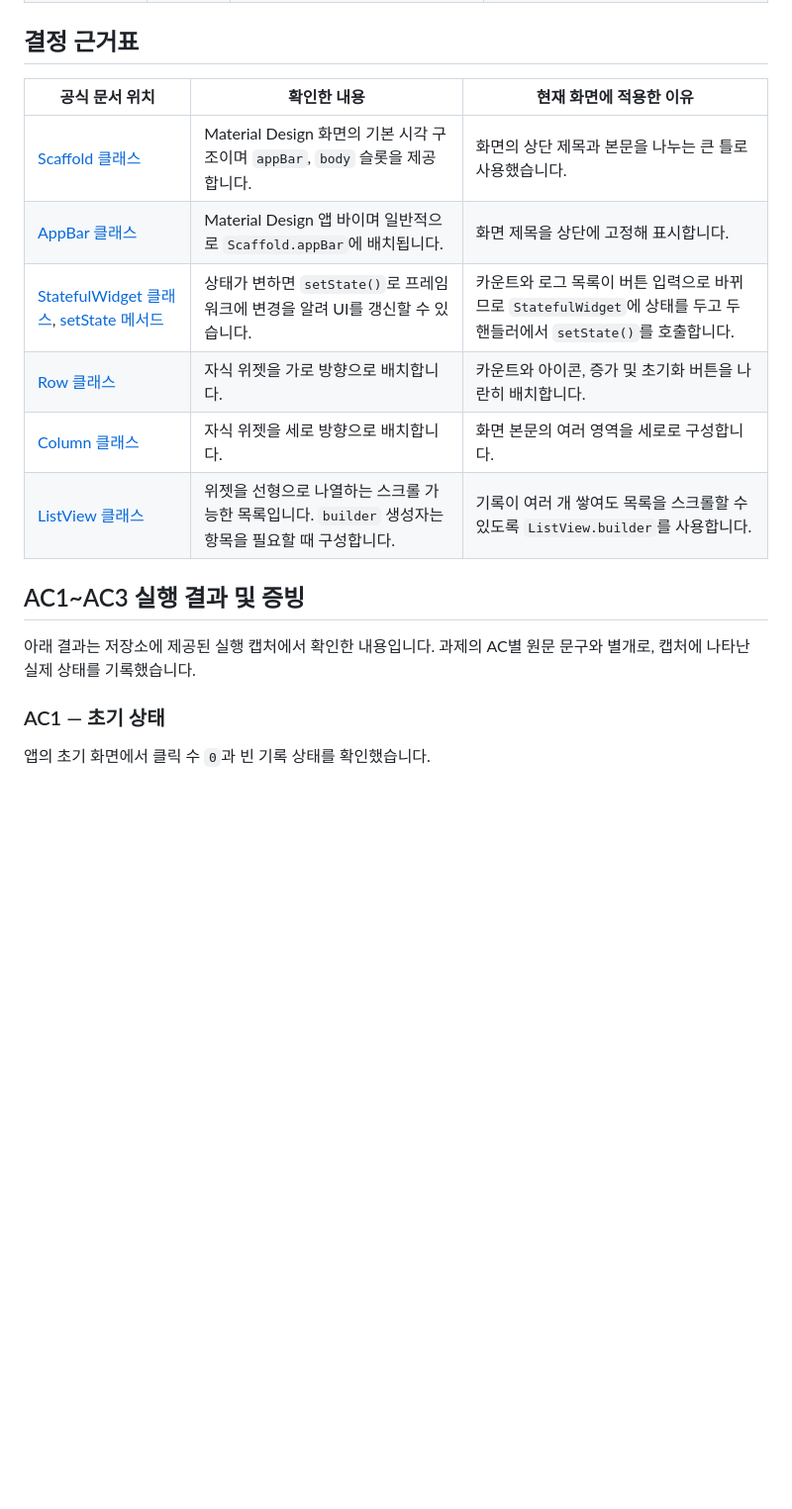
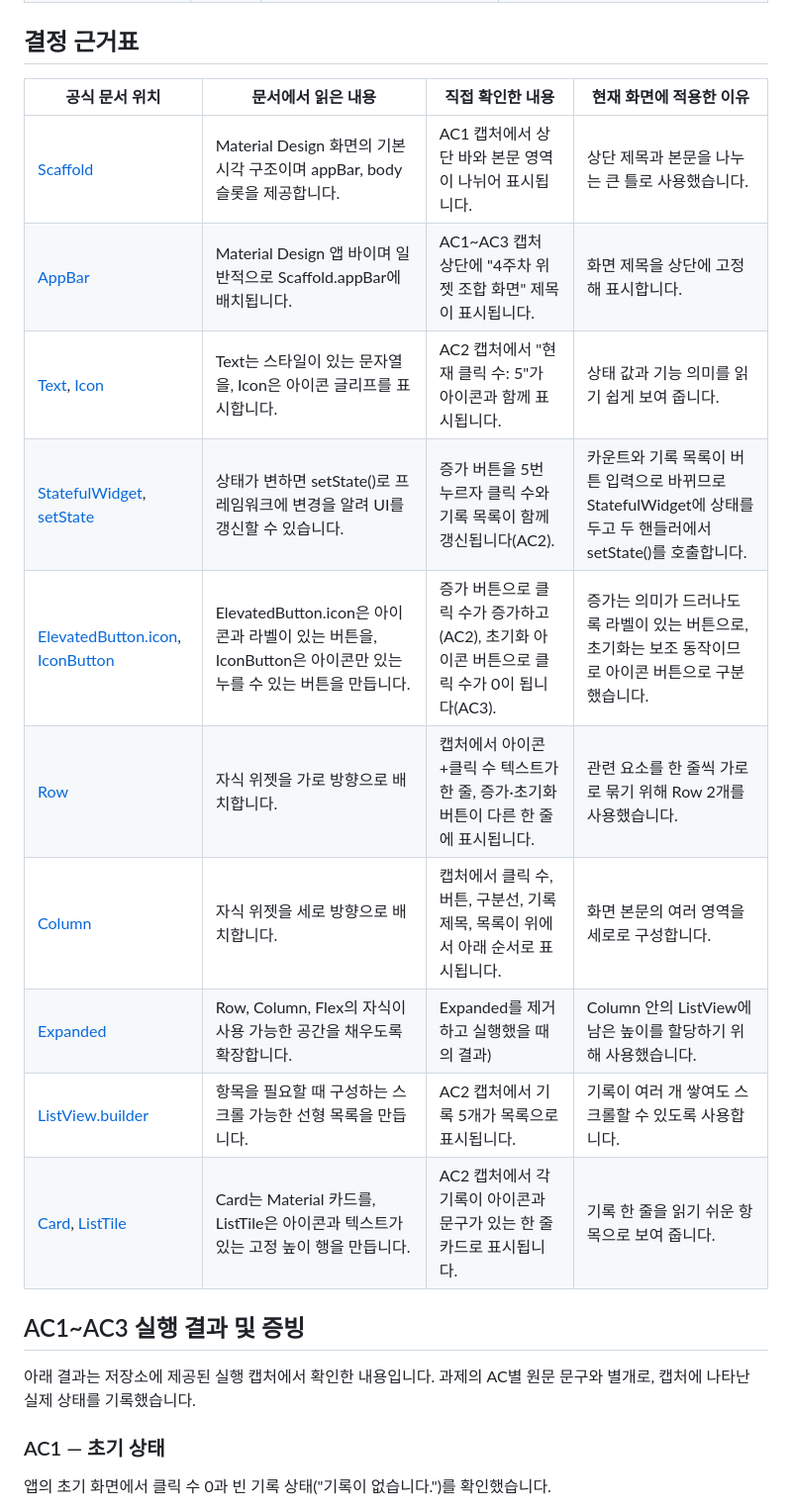
Before and after one commit to chuns3hun/week04_widget_lab, a Markdown page: README.md, the part around one of its changes. Shown at 99% size. Drawn GitHub-style; blank space fills up the shorter version.

```diff
--- a/README.md
+++ b/README.md
@@ -27,14 +29,18 @@ Flutter 위젯을 조합해 클릭 수를 관리하는 모바일 화면을 구
 
 ## 결정 근거표
 
-| 공식 문서 위치 | 확인한 내용 | 현재 화면에 적용한 이유 |
-|---|---|---|
-| [Scaffold 클래스](https://api.flutter.dev/flutter/material/Scaffold-class.html) | Material Design 화면의 기본 시각 구조이며 `appBar`, `body` 슬롯을 제공합니다. | 화면의 상단 제목과 본문을 나누는 큰 틀로 사용했습니다. |
-| [AppBar 클래스](https://api.flutter.dev/flutter/material/AppBar-class.html) | Material Design 앱 바이며 일반적으로 `Scaffold.appBar`에 배치됩니다. | 화면 제목을 상단에 고정해 표시합니다. |
-| [StatefulWidget 클래스](https://api.flutter.dev/flutter/widgets/StatefulWidget-class.html), [setState 메서드](https://api.flutter.dev/flutter/widgets/State/setState.html) | 상태가 변하면 `setState()`로 프레임워크에 변경을 알려 UI를 갱신할 수 있습니다. | 카운트와 로그 목록이 버튼 입력으로 바뀌므로 `StatefulWidget`에 상태를 두고 두 핸들러에서 `setState()`를 호출합니다. |
-| [Row 클래스](https://api.flutter.dev/flutter/widgets/Row-class.html) | 자식 위젯을 가로 방향으로 배치합니다. | 카운트와 아이콘, 증가 및 초기화 버튼을 나란히 배치합니다. |
-| [Column 클래스](https://api.flutter.dev/flutter/widgets/Column-class.html) | 자식 위젯을 세로 방향으로 배치합니다. | 화면 본문의 여러 영역을 세로로 구성합니다. |
-| [ListView 클래스](https://api.flutter.dev/flutter/widgets/ListView-class.html) | 위젯을 선형으로 나열하는 스크롤 가능한 목록입니다. `builder` 생성자는 항목을 필요할 때 구성합니다. | 기록이 여러 개 쌓여도 목록을 스크롤할 수 있도록 `ListView.builder`를 사용합니다. |
+| 공식 문서 위치 | 문서에서 읽은 내용 | 직접 확인한 내용 | 현재 화면에 적용한 이유 |
+|---|---|---|---|
+| [Scaffold](https://api.flutter.dev/flutter/material/Scaffold-class.html) | Material Design 화면의 기본 시각 구조이며 appBar, body 슬롯을 제공합니다. | AC1 캡처에서 상단 바와 본문 영역이 나뉘어 표시됩니다. | 상단 제목과 본문을 나누는 큰 틀로 사용했습니다. |
+| [AppBar](https://api.flutter.dev/flutter/material/AppBar-class.html) | Material Design 앱 바이며 일반적으로 Scaffold.appBar에 배치됩니다. | AC1~AC3 캡처 상단에 "4주차 위젯 조합 화면" 제목이 표시됩니다. | 화면 제목을 상단에 고정해 표시합니다. |
+| [Text](https://api.flutter.dev/flutter/widgets/Text-class.html), [Icon](https://api.flutter.dev/flutter/widgets/Icon-class.html) | Text는 스타일이 있는 문자열을, Icon은 아이콘 글리프를 표시합니다. | AC2 캡처에서 "현재 클릭 수: 5"가 아이콘과 함께 표시됩니다. | 상태 값과 기능 의미를 읽기 쉽게 보여 줍니다. |
+| [StatefulWidget](https://api.flutter.dev/flutter/widgets/StatefulWidget-class.html), [setState](https://api.flutter.dev/flutter/widgets/State/setState.html) | 상태가 변하면 setState()로 프레임워크에 변경을 알려 UI를 갱신할 수 있습니다. | 증가 버튼을 5번 누르자 클릭 수와 기록 목록이 함께 갱신됩니다(AC2). | 카운트와 기록 목록이 버튼 입력으로 바뀌므로 StatefulWidget에 상태를 두고 두 핸들러에서 setState()를 호출합니다. |
+| [ElevatedButton.icon](https://api.flutter.dev/flutter/material/ElevatedButton/ElevatedButton.icon.html), [IconButton](https://api.flutter.dev/flutter/material/IconButton-class.html) | ElevatedButton.icon은 아이콘과 라벨이 있는 버튼을, IconButton은 아이콘만 있는 누를 수 있는 버튼을 만듭니다. | 증가 버튼으로 클릭 수가 증가하고(AC2), 초기화 아이콘 버튼으로 클릭 수가 0이 됩니다(AC3). | 증가는 의미가 드러나도록 라벨이 있는 버튼으로, 초기화는 보조 동작이므로 아이콘 버튼으로 구분했습니다. |
+| [Row](https://api.flutter.dev/flutter/widgets/Row-class.html) | 자식 위젯을 가로 방향으로 배치합니다. | 캡처에서 아이콘+클릭 수 텍스트가 한 줄, 증가·초기화 버튼이 다른 한 줄에 표시됩니다. | 관련 요소를 한 줄씩 가로로 묶기 위해 Row 2개를 사용했습니다. |
+| [Column](https://api.flutter.dev/flutter/widgets/Column-class.html) | 자식 위젯을 세로 방향으로 배치합니다. | 캡처에서 클릭 수, 버튼, 구분선, 기록 제목, 목록이 위에서 아래 순서로 표시됩니다. | 화면 본문의 여러 영역을 세로로 구성합니다. |
+| [Expanded](https://api.flutter.dev/flutter/widgets/Expanded-class.html) | Row, Column, Flex의 자식이 사용 가능한 공간을 채우도록 확장합니다. | Expanded를 제거하고 실행했을 때의 결과) | Column 안의 ListView에 남은 높이를 할당하기 위해 사용했습니다. |
+| [ListView.builder](https://api.flutter.dev/flutter/widgets/ListView/ListView.builder.html) | 항목을 필요할 때 구성하는 스크롤 가능한 선형 목록을 만듭니다. | AC2 캡처에서 기록 5개가 목록으로 표시됩니다. | 기록이 여러 개 쌓여도 스크롤할 수 있도록 사용합니다. |
+| [Card](https://api.flutter.dev/flutter/material/Card-class.html), [ListTile](https://api.flutter.dev/flutter/material/ListTile-class.html) | Card는 Material 카드를, ListTile은 아이콘과 텍스트가 있는 고정 높이 행을 만듭니다. | AC2 캡처에서 각 기록이 아이콘과 문구가 있는 한 줄 카드로 표시됩니다. | 기록 한 줄을 읽기 쉬운 항목으로 보여 줍니다. |
 
 ## AC1~AC3 실행 결과 및 증빙
 
@@ -42,5 +48,5 @@ Flutter 위젯을 조합해 클릭 수를 관리하는 모바일 화면을 구
 
 ### AC1 — 초기 상태
 
-앱의 초기 화면에서 클릭 수 `0`과 빈 기록 상태를 확인했습니다.
+앱의 초기 화면에서 클릭 수 0과 빈 기록 상태("기록이 없습니다.")를 확인했습니다.
 
```
Also changed, not shown: other parts of README.md (+32 -27 lines).
